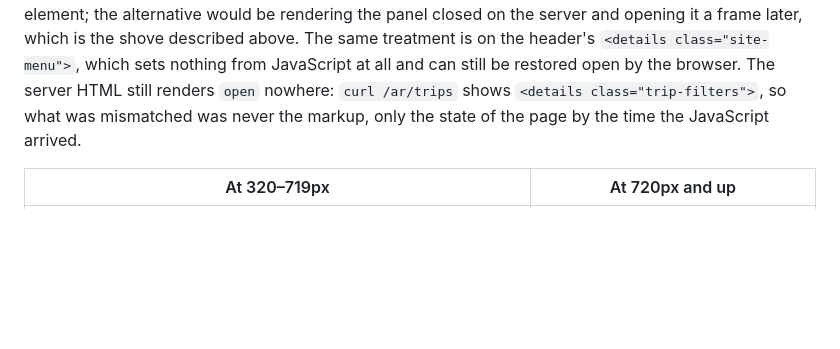
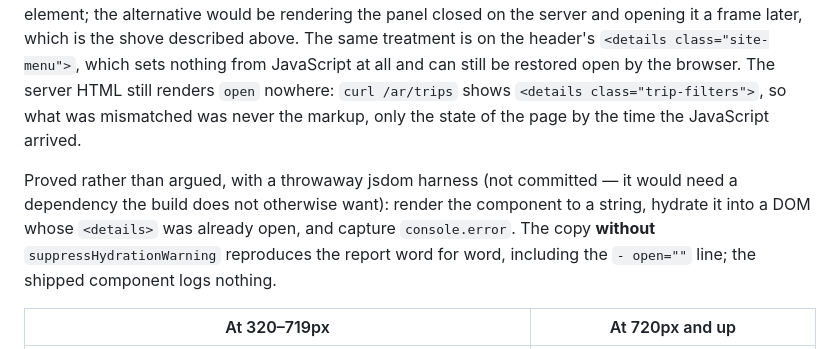
Before and after one commit to farisnoaman/maak, a Markdown page: docs/phase-8-report.md, the part around the change. Rendered like a GitHub page; blank space fills up the shorter version.

Commit message:
Record how the hydration fix was proved, not just argued
The claim "suppressHydrationWarning is right here" is cheap to write and easy to get wrong, so it was reproduced:
render `FilterDisclosure` to a string, hydrate it into a jsdom DOM whose `<details>` is already open (what the
browser's form-state restoration does before the JavaScript arrives), and capture `console.error`.

The copy without the attribute prints the report word for word — including the `- open=""` line in the diff — and
the shipped component logs nothing. The harness stays out of the repository: making it permanent means a jsdom
dependency the build does not otherwise want, when guard 15 already enforces the invariant statically.

Co-authored-by: arena-agent <297053741+arena-agent@users.noreply.github.com>

```diff
--- a/docs/phase-8-report.md
+++ b/docs/phase-8-report.md
@@ -325,6 +325,11 @@ still be restored open by the browser. The server HTML still renders `open` nowh
 `<details class="trip-filters">`, so what was mismatched was never the markup, only the state of the page by the
 time the JavaScript arrived.
 
+Proved rather than argued, with a throwaway jsdom harness (not committed — it would need a dependency the build
+does not otherwise want): render the component to a string, hydrate it into a DOM whose `<details>` was already
+open, and capture `console.error`. The copy **without** `suppressHydrationWarning` reproduces the report word for
+word, including the `- open=""` line; the shipped component logs nothing.
+
 | At 320–719px | At 720px and up |
 | --- | --- |
 | Filters behind one 44px row: *Filter* + a brand badge with the number in force; the panel opens into full-width fields | A 16–18rem sidebar, always open, summary gone |
```
